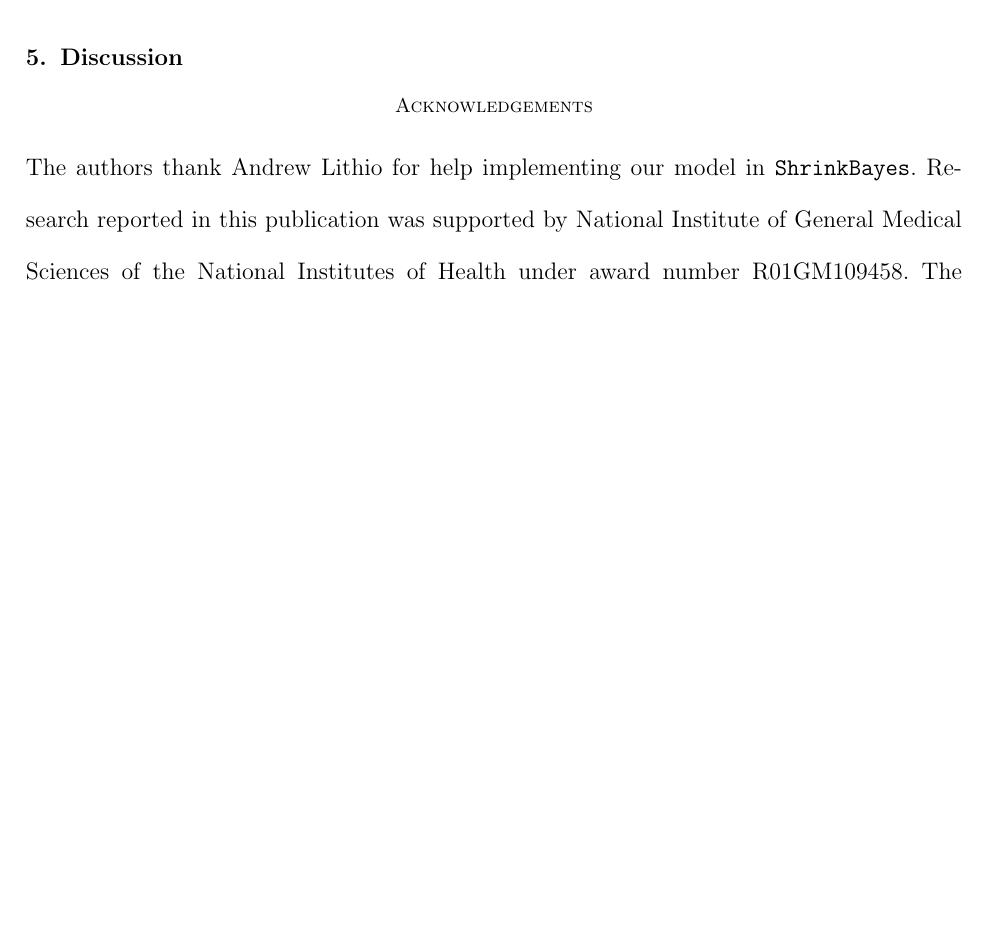
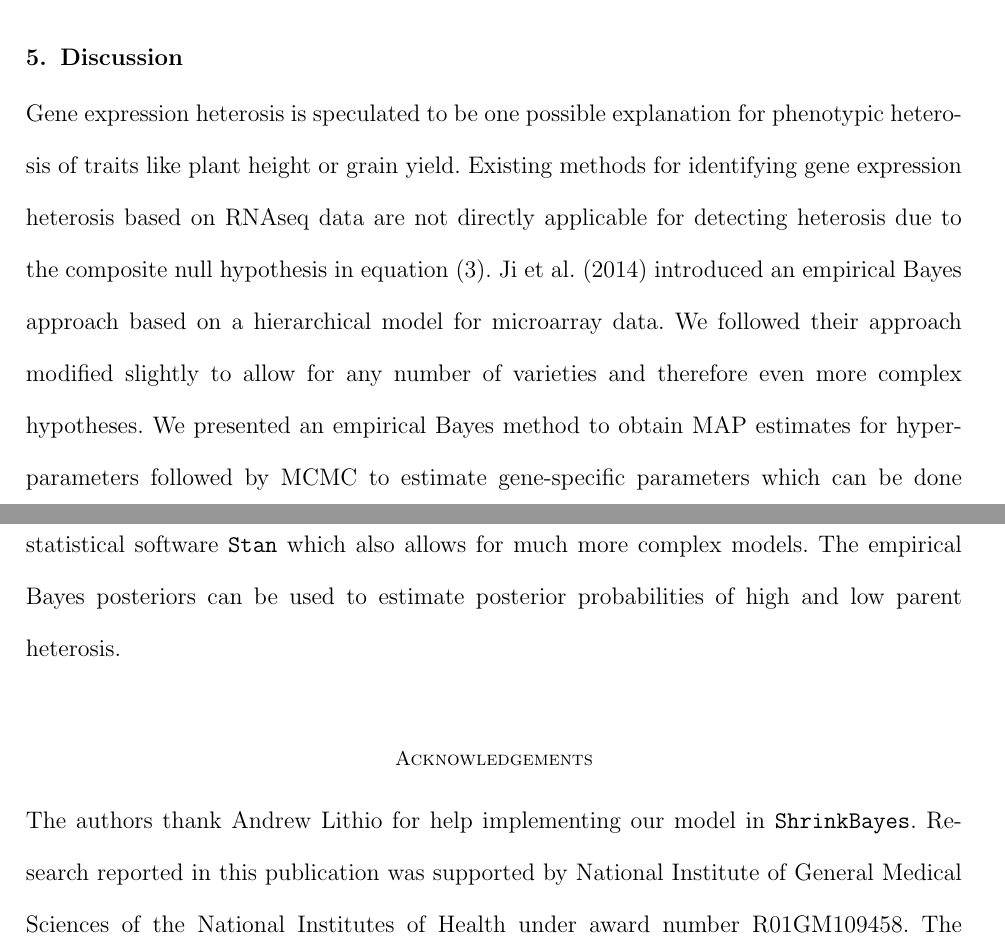
Before and after one commit to jarad/ebayes_rnaseq_heterosis, a LaTeX document (ebayes_rnaseq_heterosis.tex): part of page 11 of 18 before the commit and two parts of pages 11 and 12 of 19 after it, the two joined at a grey line, cut so that both start at the same text, the shorter picture padded with empty space. Compiled offline with pdfLaTeX; a LaTeX package or settings file that is missing is left out.

Commit message:
first paragraph of discussion

```diff
--- a/ebayes_rnaseq_heterosis.tex
+++ b/ebayes_rnaseq_heterosis.tex
@@ -223,6 +223,9 @@ Marginal and bivariate histograms for the model with an estimated covariance loo
 \section{Discussion}
 \label{s:discuss}
 
+Gene expression heterosis is speculated to be one possible explanation for phenotypic
+heterosis of traits like plant height or grain yield. Existing methods for identifying gene expression heterosis based on RNAseq data are not directly applicable for detecting heterosis due to the composite null hypothesis in equation \eqref{e:hypotheses}. \cite{ji2014estimation} introduced an empirical Bayes approach based on a hierarchical model for microarray data. We followed their approach modified slightly to allow for any number of varieties and therefore even more complex hypotheses. We presented an empirical Bayes method to obtain MAP estimates for hyperparameters followed by MCMC to estimate gene-specific parameters which can be done efficienctly via parallelization. This methodology can be conveniently implemented in the statistical software {\tt Stan} which also allows for much more complex models. The empirical Bayes posteriors can be used to estimate posterior probabilities of high and low parent heterosis.
+
 
 
 
```
Also changed, not shown: ebayes_rnaseq_heterosis.tex (4 more changed lines).
